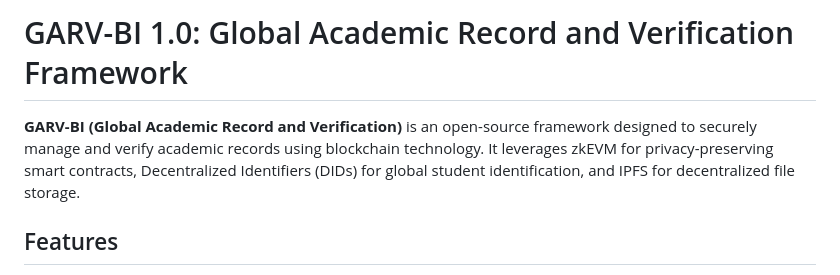
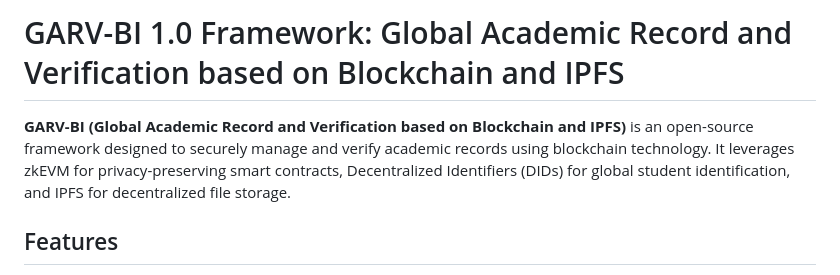
Before and after one commit to portfoliojuanberrios/GARV-BI, a Markdown page: README.md, the part around the change. Rendered like a GitHub page.

```diff
--- a/README.md
+++ b/README.md
@@ -1,7 +1,7 @@
 
-# GARV-BI 1.0: Global Academic Record and Verification Framework
+# GARV-BI 1.0 Framework: Global Academic Record and Verification based on Blockchain and IPFS
 
-**GARV-BI (Global Academic Record and Verification)** is an open-source framework designed to securely manage and verify academic records using blockchain technology. It leverages zkEVM for privacy-preserving smart contracts, Decentralized Identifiers (DIDs) for global student identification, and IPFS for decentralized file storage.
+**GARV-BI (Global Academic Record and Verification based on Blockchain and IPFS)** is an open-source framework designed to securely manage and verify academic records using blockchain technology. It leverages zkEVM for privacy-preserving smart contracts, Decentralized Identifiers (DIDs) for global student identification, and IPFS for decentralized file storage.
 
 ## Features
 
```
